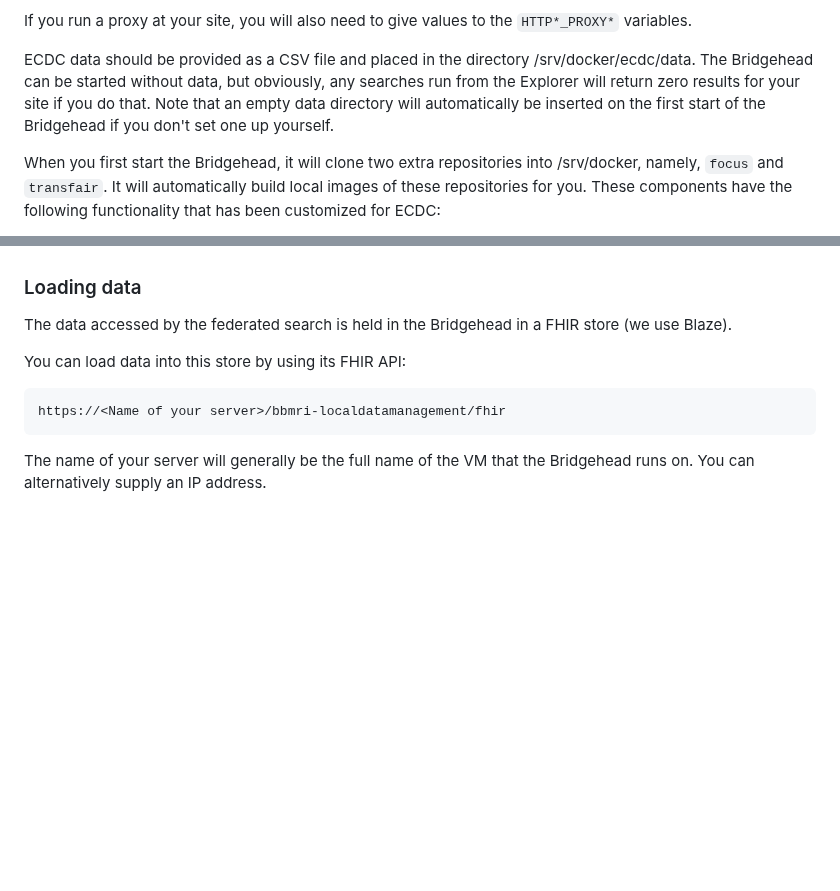
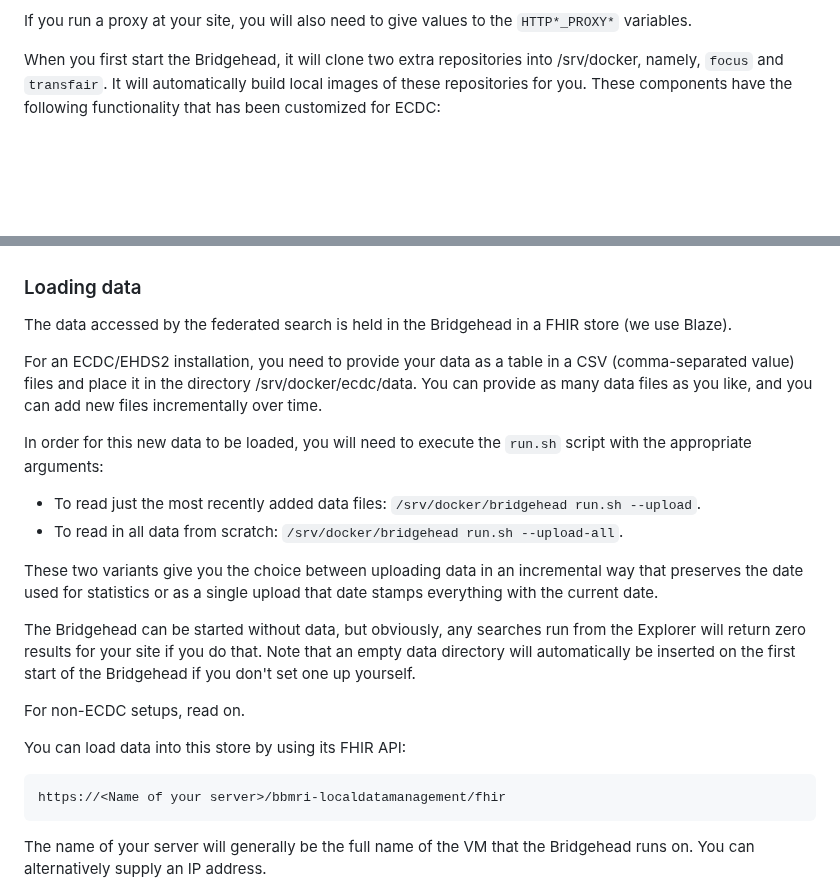
Before and after one commit to samply/bridgehead, a Markdown page: README.md, 2 parts joined by grey strips. Rendered like a GitHub page; blank space fills up the shorter version.

Commit message:
Cherry picked from ehds2 and updated data upload for new scripts

````diff
--- a/README.md
+++ b/README.md
@@ -115,8 +115,6 @@
 - OPERATOR_EMAIL
 
 If you run a proxy at your site, you will also need to give values to the ```HTTP*_PROXY*``` variables.
-
-ECDC data should be provided as a CSV file and placed in the directory /srv/docker/ecdc/data. The Bridgehead can be started without data, but obviously, any searches run from the Explorer will return zero results for your site if you do that. Note that an empty data directory will automatically be inserted on the first start of the Bridgehead if you don't set one up yourself.
 
 When you first start the Bridgehead, it will clone two extra repositories into /srv/docker, namely, ```focus``` and ```transfair```. It will automatically build local images of these repositories for you. These components have the following functionality that has been customized for ECDC:
 
@@ -394,6 +392,19 @@ There will be a delay before the effects of Directory sync become visible. First
 
 The data accessed by the federated search is held in the Bridgehead in a FHIR store (we use Blaze).
 
+For an ECDC/EHDS2 installation, you need to provide your data as a table in a CSV (comma-separated value) files and place it in the directory /srv/docker/ecdc/data. You can provide as many data files as you like, and you can add new files incrementally over time.
+
+In order for this new data to be loaded, you will need to execute the ```run.sh``` script with the appropriate arguments:
+
+- To read just the most recently added data files: ```/srv/docker/bridgehead run.sh --upload```.
+- To read in all data from scratch: ```/srv/docker/bridgehead run.sh --upload-all```.
+
+These two variants give you the choice between uploading data in an incremental way that preserves the date used for statistics or as a single upload that date stamps everything with the current date.
+
+The Bridgehead can be started without data, but obviously, any searches run from the Explorer will return zero results for your site if you do that. Note that an empty data directory will automatically be inserted on the first start of the Bridgehead if you don't set one up yourself.
+
+For non-ECDC setups, read on.
+
 You can load data into this store by using its FHIR API:
 
 ```
````
